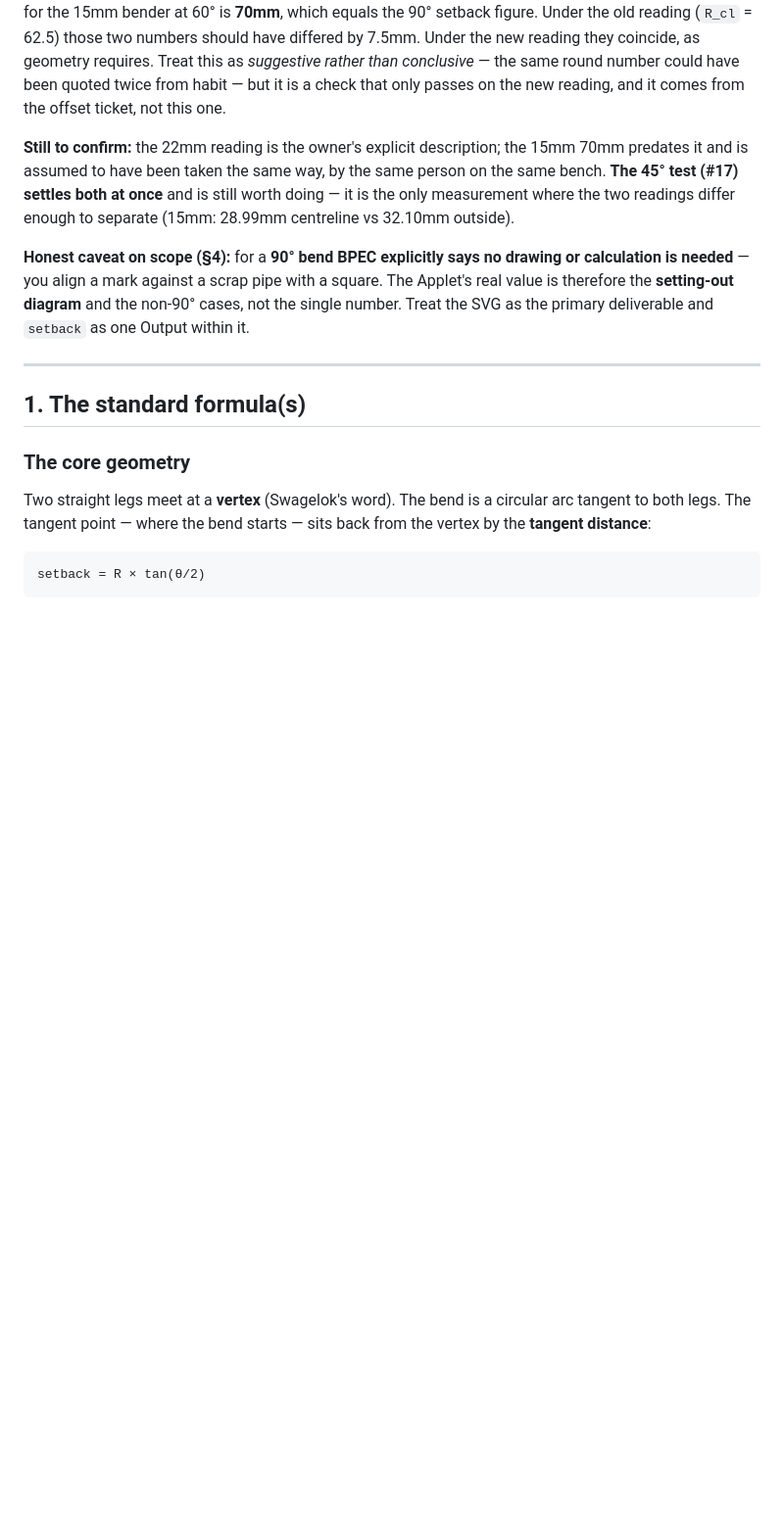
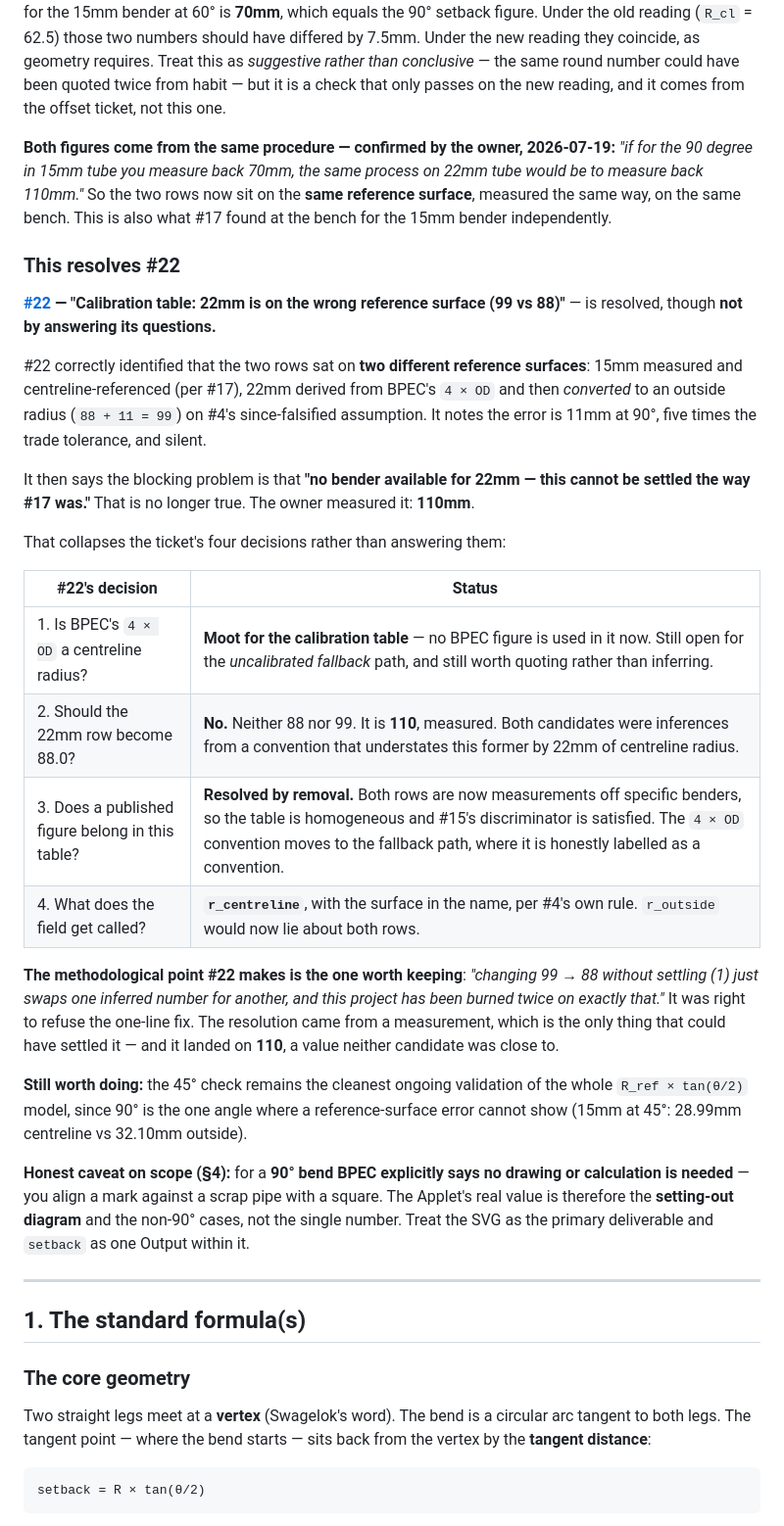
Before and after one commit to andyalexander/workshop-helper, a Markdown page: docs/research/pipe-bender-setback.md, the part around the change. Shown at 98% size. Drawn GitHub-style; blank space fills up the shorter version.

Commit message:
Confirm both calibrations share one procedure, and resolve #22
The owner confirmed the 22mm figure comes from the same process as the 15mm
one: measure back 70mm on 15mm tube, 110mm on 22mm tube. Both rows of the
calibration table therefore sit on the same reference surface, measured the
same way on the same bench, which is also what #17 found independently for the
15mm bender. The assumption flagged in the previous commit is now confirmed and
the caveat is removed.

This resolves #22, but not by answering its questions. #22 identified that the
two rows sat on different reference surfaces and that the 22mm entry was a BPEC
4 x OD figure converted to an outside radius on a since-falsified assumption.
It judged the blocker to be that no 22mm bender was available to measure. That
is no longer true.

The measurement collapses the ticket's four decisions rather than settling
them. The BPEC question is moot for the calibration table since no published
figure is used in it now, though it still matters for the uncalibrated fallback
path. The 22mm row is neither 88 nor 99 but 110. The table is now homogeneous,
both rows being measurements off specific benders, which satisfies #15's
discriminator. And the field should be named r_centreline, with the surface in
the name, since r_outside would now misdescribe both rows.

#22 was right to refuse the one-line 99 to 88 fix on the grounds that it swaps
one inferred number for another. The resolution came from a measurement, and it
landed on a value neither candidate was near.

Github-Issue: #22

```diff
--- a/docs/research/pipe-bender-setback.md
+++ b/docs/research/pipe-bender-setback.md
@@ -127,10 +127,42 @@ they coincide, as geometry requires. Treat this as *suggestive rather than concl
 round number could have been quoted twice from habit — but it is a check that only passes on the new
 reading, and it comes from the offset ticket, not this one.
 
-**Still to confirm:** the 22mm reading is the owner's explicit description; the 15mm 70mm predates it
-and is assumed to have been taken the same way, by the same person on the same bench. **The 45° test
-(#17) settles both at once** and is still worth doing — it is the only measurement where the two
-readings differ enough to separate (15mm: 28.99mm centreline vs 32.10mm outside).
+**Both figures come from the same procedure — confirmed by the owner, 2026-07-19:** *"if for the 90
+degree in 15mm tube you measure back 70mm, the same process on 22mm tube would be to measure back
+110mm."* So the two rows now sit on the **same reference surface**, measured the same way, on the
+same bench. This is also what #17 found at the bench for the 15mm bender independently.
+
+### This resolves #22
+
+**[#22](https://github.com/andyalexander/workshop-helper/issues/22) — "Calibration table: 22mm is on
+the wrong reference surface (99 vs 88)"** — is resolved, though **not by answering its questions.**
+
+#22 correctly identified that the two rows sat on **two different reference surfaces**: 15mm measured
+and centreline-referenced (per #17), 22mm derived from BPEC's `4 × OD` and then *converted* to an
+outside radius (`88 + 11 = 99`) on #4's since-falsified assumption. It notes the error is 11mm at 90°,
+five times the trade tolerance, and silent.
+
+It then says the blocking problem is that **"no bender available for 22mm — this cannot be settled the
+way #17 was."** That is no longer true. The owner measured it: **110mm**.
+
+That collapses the ticket's four decisions rather than answering them:
+
+| #22's decision | Status |
+| --- | --- |
+| 1. Is BPEC's `4 × OD` a centreline radius? | **Moot for the calibration table** — no BPEC figure is used in it now. Still open for the *uncalibrated fallback* path, and still worth quoting rather than inferring. |
+| 2. Should the 22mm row become 88.0? | **No.** Neither 88 nor 99. It is **110**, measured. Both candidates were inferences from a convention that understates this former by 22mm of centreline radius. |
+| 3. Does a published figure belong in this table? | **Resolved by removal.** Both rows are now measurements off specific benders, so the table is homogeneous and #15's discriminator is satisfied. The `4 × OD` convention moves to the fallback path, where it is honestly labelled as a convention. |
+| 4. What does the field get called? | **`r_centreline`**, with the surface in the name, per #4's own rule. `r_outside` would now lie about both rows. |
+
+**The methodological point #22 makes is the one worth keeping**: *"changing 99 → 88 without settling
+(1) just swaps one inferred number for another, and this project has been burned twice on exactly
+that."* It was right to refuse the one-line fix. The resolution came from a measurement, which is the
+only thing that could have settled it — and it landed on **110**, a value neither candidate was
+close to.
+
+**Still worth doing:** the 45° check remains the cleanest ongoing validation of the whole
+`R_ref × tan(θ/2)` model, since 90° is the one angle where a reference-surface error cannot show
+(15mm at 45°: 28.99mm centreline vs 32.10mm outside).
 
 **Honest caveat on scope (§4):** for a **90° bend BPEC explicitly says no drawing or
 calculation is needed** — you align a mark against a scrap pipe with a square. The Applet's
```
